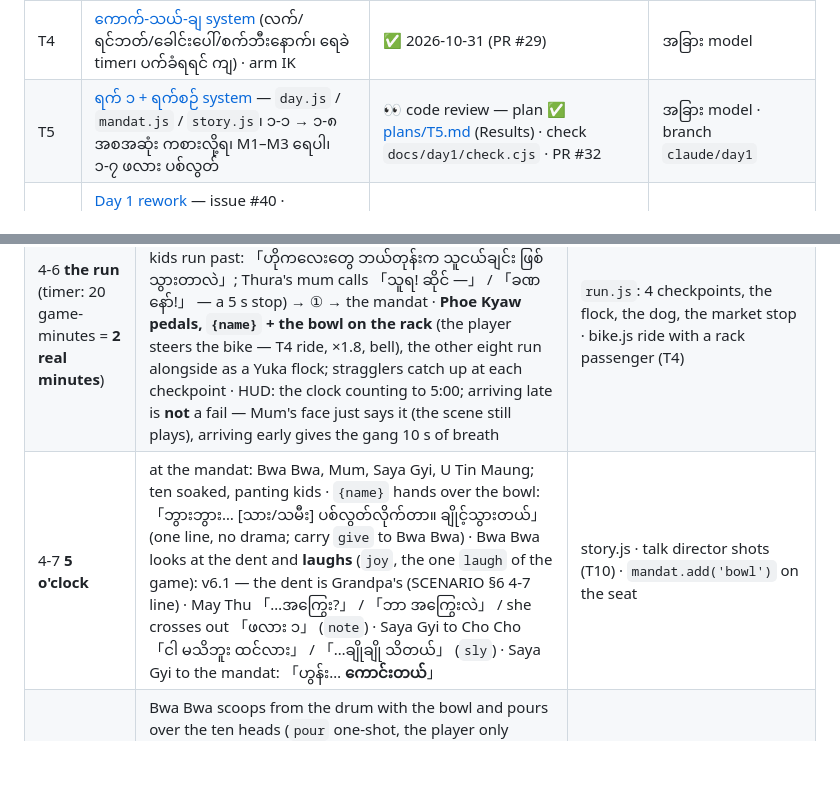
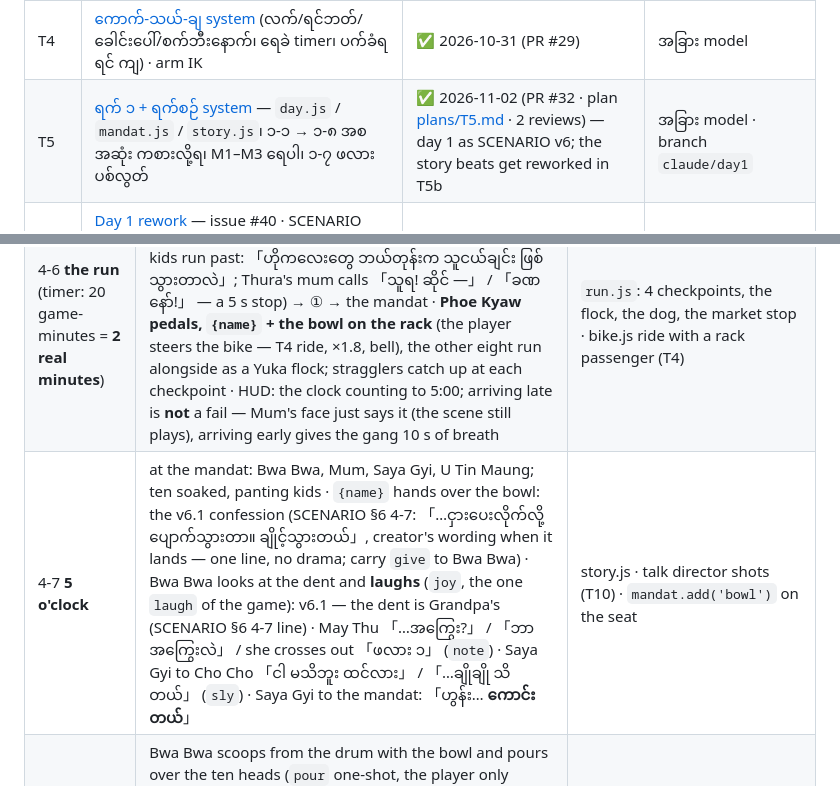
Before and after one commit to aungpyaenyein-21/thingyan-game, a Markdown page: docs/TASKS.md, 2 parts joined by grey strips. GitHub-like rendering; blank space fills up the shorter version.

Commit message:
docs/TASKS.md: T5 row ✅, T3b 4-7 lines follow SCENARIO v6.1
Co-Authored-By: Claude Fable 5.1 <noreply@anthropic.com>

```diff
--- a/docs/TASKS.md
+++ b/docs/TASKS.md
@@ -14,7 +14,7 @@
 | T3 | [**ရေပက် core loop**](#t3-ရေပက်-core-loop) — weapons ×3, ammo, hit feel, fx (three.quarks), rules.js, Yuka AI, orbit | ✅ 2026-11-01 (PR #31 · vibrate guard #37) | other model |
 | T3b | [Day 4 + epilogue](#t3b-day-4--epilogue) — bridge-head match → the bowl into the creek (scripted) → ten kids fish it out → the 5 o'clock run → Bwa Bwa laughs → the pouring → photo | ⏳ spec ✅ (after T6 merge) | other model · branch `claude/day4` |
 | T4 | [ကောက်-သယ်-ချ system](#t4-ကောက်-သယ်-ချ-system) (လက်/ရင်ဘတ်/ခေါင်းပေါ်/စက်ဘီးနောက်၊ ရေခဲ timer၊ ပက်ခံရရင် ကျ) · arm IK | ✅ 2026-10-31 (PR #29) | အခြား model |
-| T5 | [ရက် ၁ + ရက်စဉ် system](#t5-ရက်-၁--ရက်စဉ်-system) — `day.js` / `mandat.js` / `story.js`၊ ၁-၁ → ၁-၈ အစအဆုံး ကစားလို့ရ၊ M1–M3 ရေပါ၊ ၁-၇ ဖလား ပစ်လွတ် | 👀 code review — plan ✅ [plans/T5.md](plans/T5.md) (Results) · check `docs/day1/check.cjs` · PR #32 | အခြား model · branch `claude/day1` |
+| T5 | [ရက် ၁ + ရက်စဉ် system](#t5-ရက်-၁--ရက်စဉ်-system) — `day.js` / `mandat.js` / `story.js`၊ ၁-၁ → ၁-၈ အစအဆုံး ကစားလို့ရ၊ M1–M3 ရေပါ၊ ၁-၇ ဖလား ပစ်လွတ် | ✅ 2026-11-02 (PR #32 · plan [plans/T5.md](plans/T5.md) · 2 reviews) — day 1 as SCENARIO v6; the story beats get reworked in T5b | အခြား model · branch `claude/day1` |
 | T5b | [Day 1 rework](#t5b-day-1-rework-issue-40) — issue #40 · SCENARIO v6.1 §3: cinematic opening (31 lines), day-1 kit (no pumps), the bowl lent → forgotten → picked up by Thura, no throw, new night question | ⏳ spec ✅ (after T12 merge; T10 preferred) | other model · branch `claude/day1b` |
 | T12 | [Ward: clear, widen, near-lens fade](#t12-ward-clear-widen-near-lens-fade-issue-41) — issue #41 · life.js exclusion zone, lanes ×1.5 in set.js, dithered near-lens fade for street furniture (`?tune`) | ⏳ spec ✅ — start now (∥ T8 T9) | other model · branch `claude/ward` |
 | T6 | [Day 2 + Day 3](#t6-day-2--day-3) — ④ lane, M4 drain / M5 lane 4 / M6 laundry / M7 ice run, Thura's bowl helmet, Phoe Wa, U Tin Maung's ice truck | ⏳ spec ✅ (after T5b merge) — v6.1 deltas below: pump stall + 1,000 ks, Thura 「ကောက်ရတာ」, bowl never in ④'s yard | other model · branch `claude/day23` |
@@ -299,7 +299,7 @@ Blender / Mixamo / glTF animation · touching world.js, war.js, yangon/* · chan
 | 4-4 **the bowl falls** | **scripted, ~40 s into round 2**: a balloon "from nobody" hits the rail → the bowl (kinematic until now) tips into the creek and floats with the current → both sides freeze (war.js pauses, kids' AI → `watch`) · Thura pushes his goggles up · Nga Zwe 「ငါ ဆင်းမယ်」 · Thura 「ငါလည်း」 · goal 「ချောင်းထဲ ကျသွားပြီ — အတူ ဆယ်」 · camera `focus(bowl)` down to the water, then `release` | the bowl = carry `bowl` item with a scripted path (no physics roll of the dice — T1 review #4): rail → splash → drift → snags on the **second** bamboo pole mid-creek · fx.js splash + wet ring |
 | 4-5 **fish it out** (10 kids, co-op) | the creek is too deep to wade. The bowl is snagged on a pole mid-stream. Roles, all visible: **Phoe Kyaw** uncoils the bike rope · **May Thu** ties a balloon to its end · **the player** throws it (`bigthrow`, power bar: the balloon must land just past the bowl — too short / too long = retry, three zones) · **the ④ kids** line the far bank and spray the pole with five pumps to free the bowl (a shared "push" bar fills while they spray — the player can add with their own pump) · **Nga Zwe + Thura** on the near bank under the bridge pull the rope in together (a two-button rhythm tap, Nga Zwe's side is the player's) · **Cho Cho** 「ချိုချို သိတယ်၊ ရေက ဒီဘက် စီးတယ်」 (points the throw side) · the bowl comes up **dented** — camera close, ten faces `shock` → the clock reads **4:40** | `rescue.js`: three sub-steps (throw → free → pull), each ≤ 40 s, no fail state (retry inline) · Yuka `watch`/`line-up` for the ④ kids · faces CHARACTERS §14 |
 | 4-6 **the run** (timer: 20 game-minutes = **2 real minutes**) | bridge → ④ lane (Phoe Wa blocks; Thura 「ဖိုးဝ ထိုင်」 → it sits) → market (the two mothers at tea, watching ten kids run past: 「ဟိုကလေးတွေ ဘယ်တုန်းက သူငယ်ချင်း ဖြစ်သွားတာလဲ」; Thura's mum calls 「သူရ! ဆိုင် —」 / 「ခဏနော်!」 — a 5 s stop) → ① → the mandat · **Phoe Kyaw pedals, `{name}` + the bowl on the rack** (the player steers the bike — T4 ride, ×1.8, bell), the other eight run alongside as a Yuka flock; stragglers catch up at each checkpoint · HUD: the clock counting to 5:00; arriving late is **not** a fail — Mum's face just says it (the scene still plays), arriving early gives the gang 10 s of breath | `run.js`: 4 checkpoints, the flock, the dog, the market stop · bike.js ride with a rack passenger (T4) |
-| 4-7 **5 o'clock** | at the mandat: Bwa Bwa, Mum, Saya Gyi, U Tin Maung; ten soaked, panting kids · `{name}` hands over the bowl: 「ဘွားဘွား… [သား/သမီး] ပစ်လွတ်လိုက်တာ။ ချိုင့်သွားတယ်」 (one line, no drama; carry `give` to Bwa Bwa) · Bwa Bwa looks at the dent and **laughs** (`joy`, the one `laugh` of the game): v6.1 — the dent is Grandpa's (SCENARIO §6 4-7 line) · May Thu 「…အကြွေး?」 / 「ဘာ အကြွေးလဲ」 / she crosses out 「ဖလား ၁」 (`note`) · Saya Gyi to Cho Cho 「ငါ မသိဘူး ထင်လား」 / 「…ချိုချို သိတယ်」 (`sly`) · Saya Gyi to the mandat: 「ဟွန်း… **ကောင်းတယ်**」 | story.js · talk director shots (T10) · `mandat.add('bowl')` on the seat |
+| 4-7 **5 o'clock** | at the mandat: Bwa Bwa, Mum, Saya Gyi, U Tin Maung; ten soaked, panting kids · `{name}` hands over the bowl: the v6.1 confession (SCENARIO §6 4-7: 「…ငှားပေးလိုက်လို့ ပျောက်သွားတာ။ ချိုင့်သွားတယ်」, creator's wording when it lands — one line, no drama; carry `give` to Bwa Bwa) · Bwa Bwa looks at the dent and **laughs** (`joy`, the one `laugh` of the game): v6.1 — the dent is Grandpa's (SCENARIO §6 4-7 line) · May Thu 「…အကြွေး?」 / 「ဘာ အကြွေးလဲ」 / she crosses out 「ဖလား ၁」 (`note`) · Saya Gyi to Cho Cho 「ငါ မသိဘူး ထင်လား」 / 「…ချိုချို သိတယ်」 (`sly`) · Saya Gyi to the mandat: 「ဟွန်း… **ကောင်းတယ်**」 | story.js · talk director shots (T10) · `mandat.add('bowl')` on the seat |
 | 4-8 **the pouring** | Bwa Bwa scoops from the drum with the bowl and pours over the ten heads (`pour` one-shot, the player only watches, 25 s) · 「နှစ်ဟောင်း ကုန်ပြီ」 · U Tin Maung tips a bucket over the grown-ups · **free splashing for everyone** (war.js free-play, no OUT, no grit, adults splashable, 60 s or until the player walks away) · camera pulls back: the finished mandat, the bowl on top | mandat complete · war.js `freePlay()` mode (no rules, no bars) |
 | 4-9 | night: Mum 「ဒီနေ့ ဘာလုပ်ခဲ့လဲ」 → **one choice only** 「အကုန် ပြောမယ်」 → fade | day.js |
 | epilogue | New Year's morning: everyone in white (CHARACTERS: colours only in hair / cans / the bowl) · the **photo** in front of the mandat: ten kids (① five + ④ five), Thura goggles on his forehead, Cho Cho holding Saya Gyi's pump, the bowl in the middle · the player presses the shutter (one tap; the frame freezes with a flash and a border) · Bwa Bwa's voice 「နောက်နှစ်လည်း ဒီဖလားနဲ့ပဲ」 · the photo yellows → end card → the save can be replayed from any day (`?day=`) | 🆕 photo mode: freeze + CanvasTexture of the frame, saved to `S.photo` (data URL) so the title screen can show it later |
```
